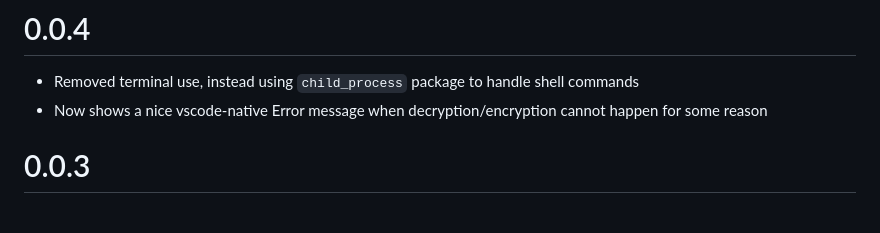
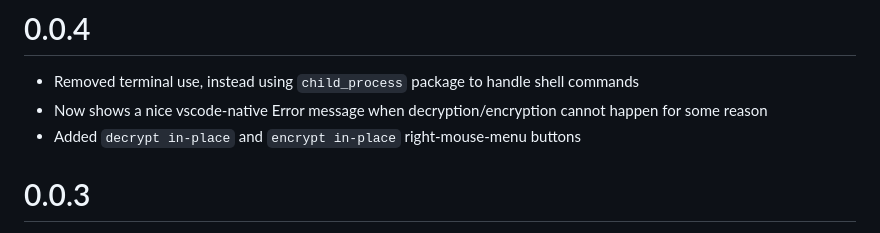
Before and after one commit to ShipitSmarter/vscode-sops-edit, a Markdown page: CHANGELOG.md, the part around the change. GitHub-like rendering.

```diff
--- a/CHANGELOG.md
+++ b/CHANGELOG.md
@@ -3,6 +3,7 @@
 # 0.0.4
 - Removed terminal use, instead using `child_process` package to handle shell commands
 - Now shows a nice vscode-native Error message when decryption/encryption cannot happen for some reason
+- Added `decrypt in-place` and `encrypt in-place` right-mouse-menu buttons
 
 # 0.0.3
 - Bugfixes
```
Also changed, not shown: README.md (+12 -4 lines), img/buttons.png (added), img/sops_edit_directly.png (deleted), 5 other files.
